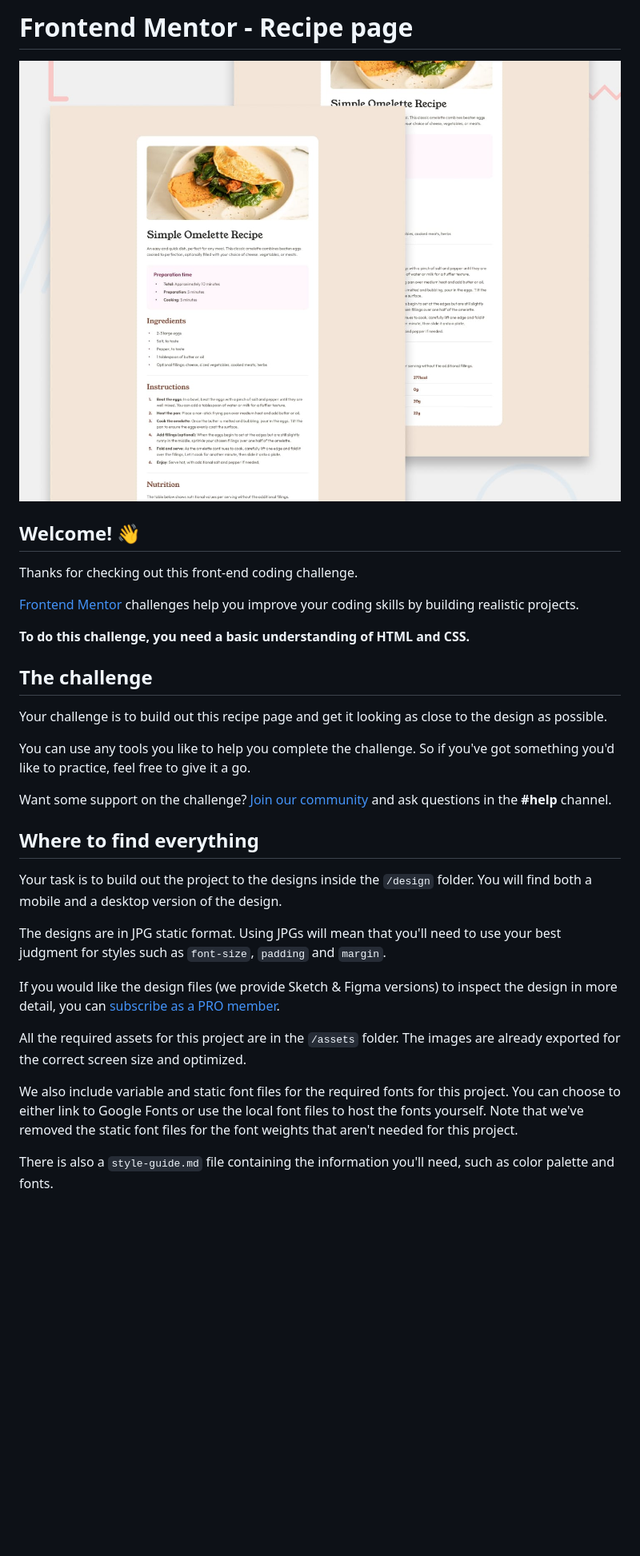
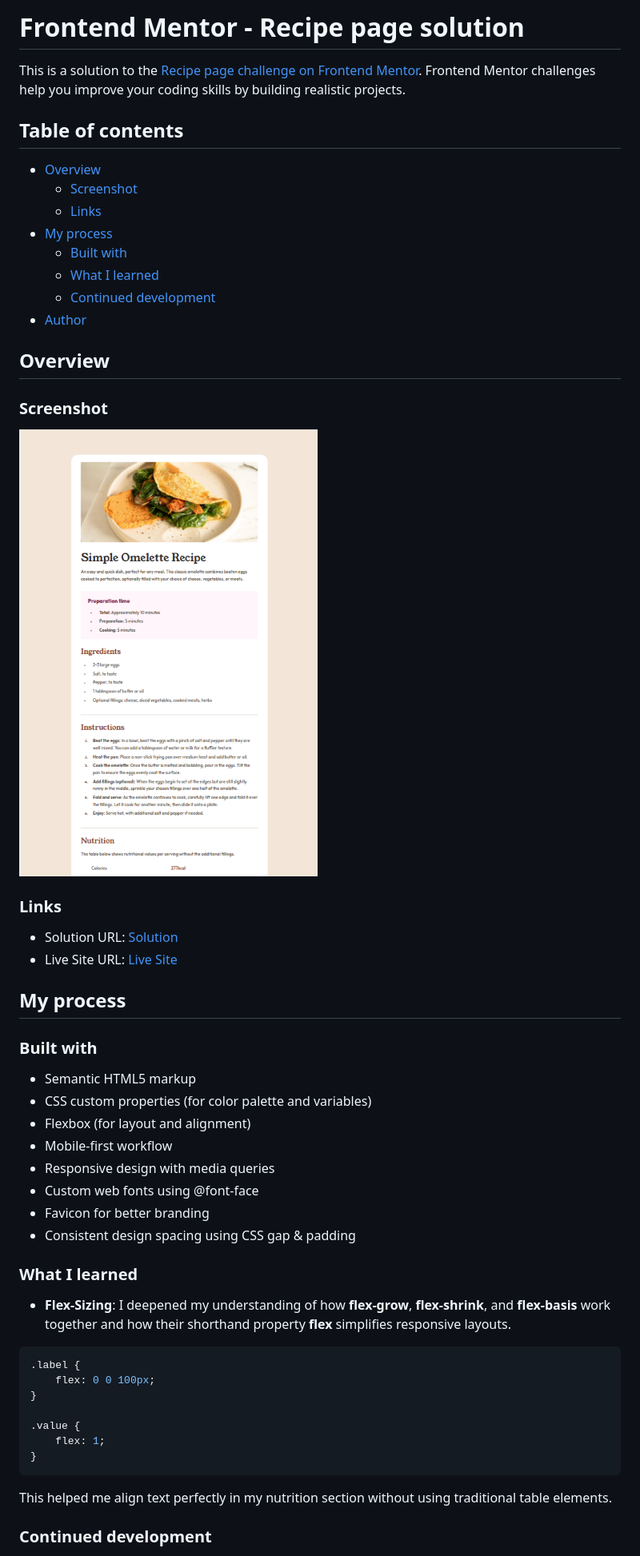
Before and after one commit to Ifram3/frontendmentor.io-projects, a Markdown page: recipe-page-main/README.md, the part around the change printed below. Shown: that part at 80% size. Drawn GitHub-style; pictures changed too: recipe-page-main/assets/images/recipe_page_screenshot.png (added); blank space fills up the shorter version.

Commit message:
add screenshot of the page, delete the original README.md file, update README-template.md file and rename the file to README.md

````diff
--- a/recipe-page-main/README.md
+++ b/recipe-page-main/README.md
@@ -1,34 +1,56 @@
-# Frontend Mentor - Recipe page
+# Frontend Mentor - Recipe page solution
 
-![Design preview for the Recipe page coding challenge](./preview.jpg)
+This is a solution to the [Recipe page challenge on Frontend Mentor](https://www.frontendmentor.io/challenges/recipe-page-KiTsR8QQKm). Frontend Mentor challenges help you improve your coding skills by building realistic projects.
 
-## Welcome! 👋
+## Table of contents
 
-Thanks for checking out this front-end coding challenge.
+- [Overview](#overview)
+  - [Screenshot](#screenshot)
+  - [Links](#links)
+- [My process](#my-process)
+  - [Built with](#built-with)
+  - [What I learned](#what-i-learned)
+  - [Continued development](#continued-development)
+- [Author](#author)
 
-[Frontend Mentor](https://www.frontendmentor.io) challenges help you improve your coding skills by building realistic projects.
+## Overview
 
-**To do this challenge, you need a basic understanding of HTML and CSS.**
+### Screenshot
 
-## The challenge
+![Recipe page](assets/images/recipe_page_screenshot.png)
 
-Your challenge is to build out this recipe page and get it looking as close to the design as possible.
+### Links
 
-You can use any tools you like to help you complete the challenge. So if you've got something you'd like to practice, feel free to give it a go.
+- Solution URL: [Solution](https://github.com/Ifram3/frontendmentor.io-projects/tree/57f84db59f1edc2be7b4bf4f034eb3a528379ad9/recipe-page-main)
+- Live Site URL: [Live Site](https://tastyrecipepage.netlify.app/)
 
-Want some support on the challenge? [Join our community](https://www.frontendmentor.io/community) and ask questions in the **#help** channel.
+## My process
 
-## Where to find everything
+### Built with
 
-Your task is to build out the project to the designs inside the `/design` folder. You will find both a mobile and a desktop version of the design.
+- Semantic HTML5 markup
+- CSS custom properties (for color palette and variables)
+- Flexbox (for layout and alignment)
+- Mobile-first workflow
+- Responsive design with media queries
+- Custom web fonts using @font-face
+- Favicon for better branding
+- Consistent design spacing using CSS gap & padding
 
-The designs are in JPG static format. Using JPGs will mean that you'll need to use your best judgment for styles such as `font-size`, `padding` and `margin`.
+### What I learned
 
-If you would like the design files (we provide Sketch & Figma versions) to inspect the design in more detail, you can [subscribe as a PRO member](https://www.frontendmentor.io/pro).
+- **Flex-Sizing**: I deepened my understanding of how **flex-grow**, **flex-shrink**, and **flex-basis** work together and how their shorthand property **flex** simplifies responsive layouts.
 
-All the required assets for this project are in the `/assets` folder. The images are already exported for the correct screen size and optimized.
+```css
+.label {
+    flex: 0 0 100px;
+}
 
-We also include variable and static font files for the required fonts for this project. You can choose to either link to Google Fonts or use the local font files to host the fonts yourself. Note that we've removed the static font files for the font weights that aren't needed for this project.
+.value {
+    flex: 1;
+}
+```
+This helped me align text perfectly in my nutrition section without using traditional table elements.
 
-There is also a `style-guide.md` file containing the information you'll need, such as color palette and fonts.
+### Continued development
 
````
Also changed, not shown: other parts of recipe-page-main/README.md (+6 -52 lines), recipe-page-main/README-template.md (deleted, +0 -104 lines).
